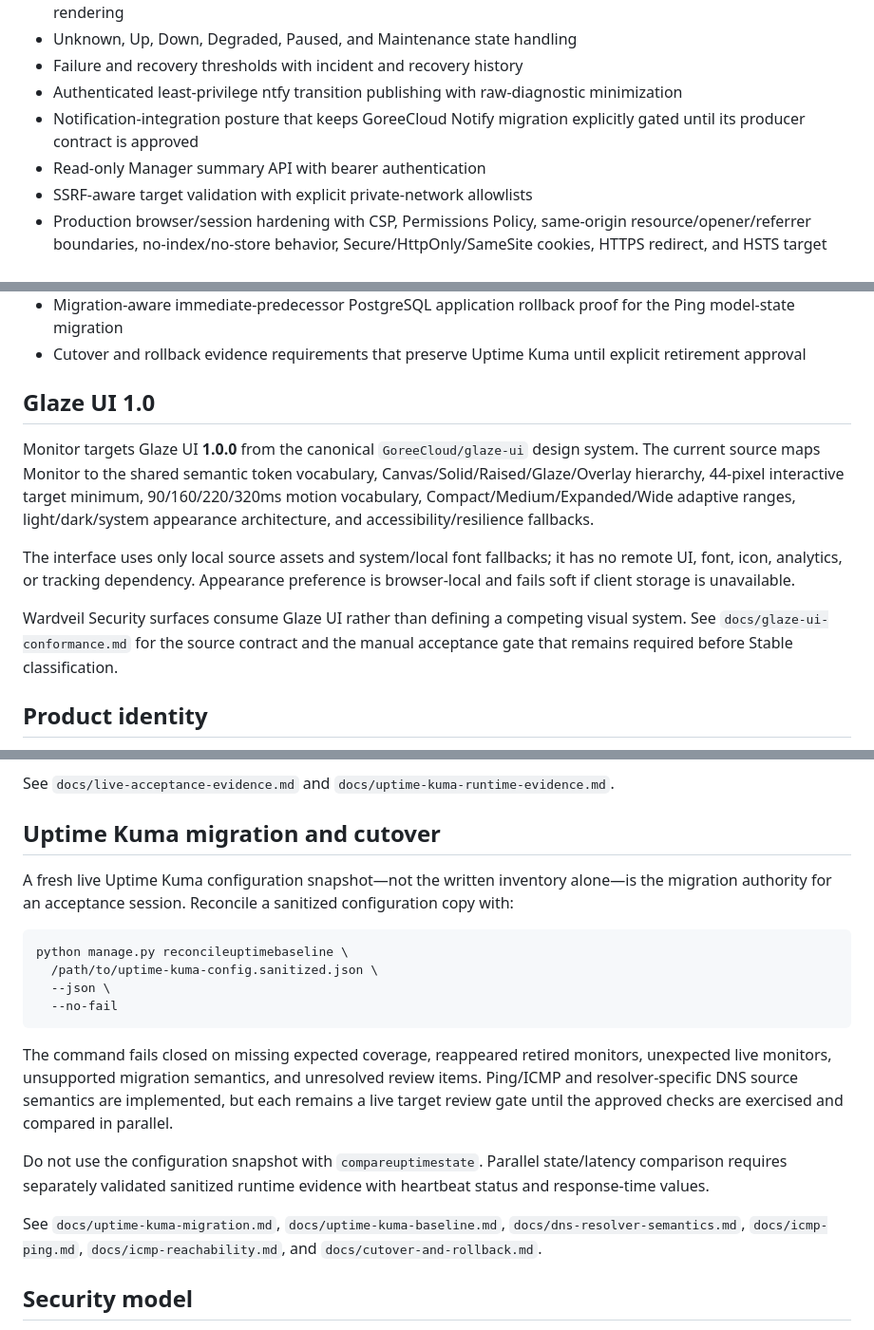
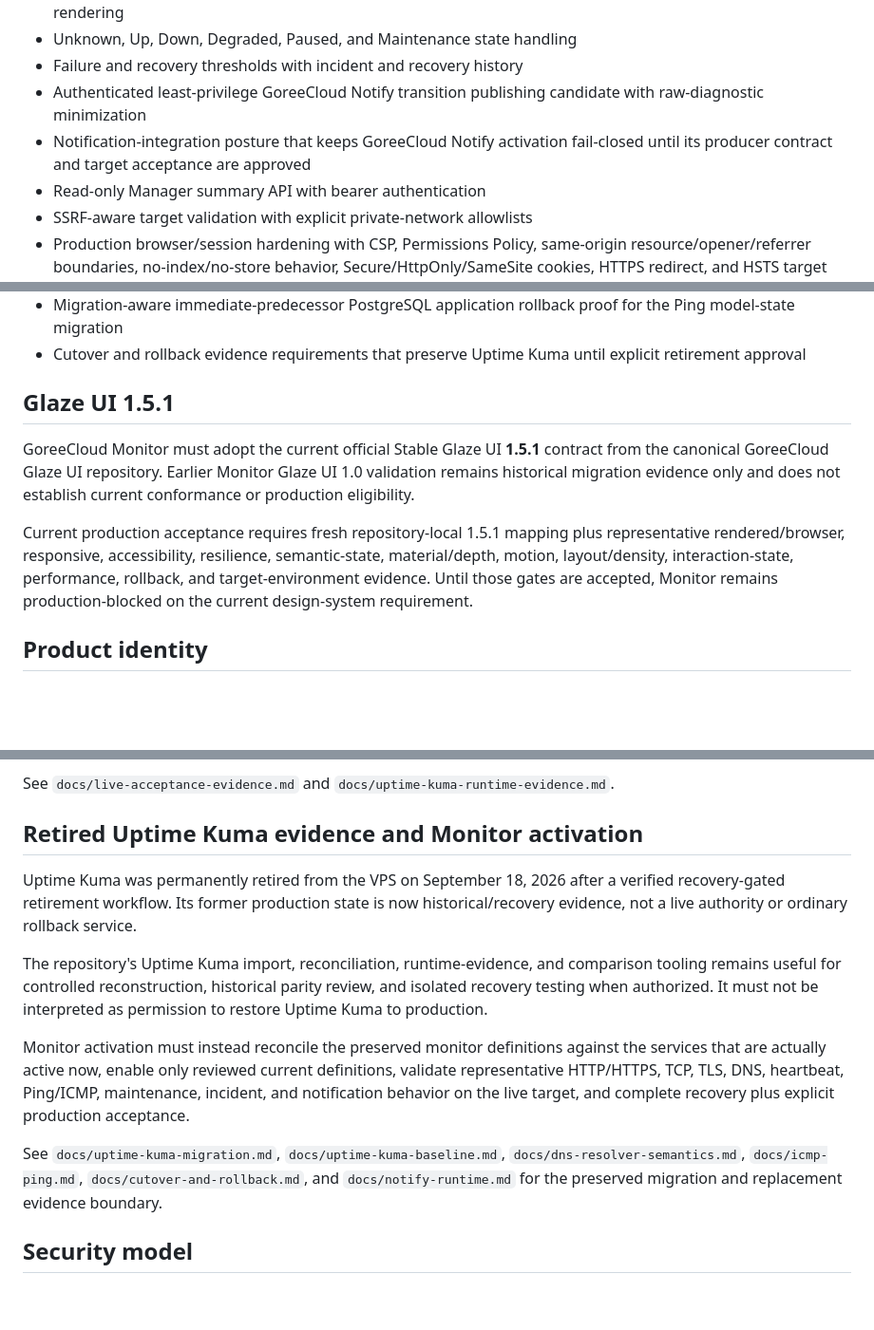
Before and after one commit to GoreeCloud/goreecloud-monitor, a Markdown page: README.md, 3 parts joined by grey strips. Shown at 95% size. GitHub-like rendering; blank space fills up the shorter version.

Commit message:
Reconcile Monitor status after ntfy and Uptime Kuma retirement

````diff
--- a/README.md
+++ b/README.md
@@ -18,8 +18,8 @@ GoreeCloud Monitor is the native GoreeCloud service-availability, endpoint-healt
 - Push/heartbeat monitors with minimized unauthenticated acknowledgements and staff-only credential rendering
 - Unknown, Up, Down, Degraded, Paused, and Maintenance state handling
 - Failure and recovery thresholds with incident and recovery history
-- Authenticated least-privilege ntfy transition publishing with raw-diagnostic minimization
-- Notification-integration posture that keeps GoreeCloud Notify migration explicitly gated until its producer contract is approved
+- Authenticated least-privilege GoreeCloud Notify transition publishing candidate with raw-diagnostic minimization
+- Notification-integration posture that keeps GoreeCloud Notify activation fail-closed until its producer contract and target acceptance are approved
 - Read-only Manager summary API with bearer authentication
 - SSRF-aware target validation with explicit private-network allowlists
 - Production browser/session hardening with CSP, Permissions Policy, same-origin resource/opener/referrer boundaries, no-index/no-store behavior, Secure/HttpOnly/SameSite cookies, HTTPS redirect, and HSTS target requirements
@@ -37,13 +37,12 @@ GoreeCloud Monitor is the native GoreeCloud service-availability, endpoint-healt
 - Migration-aware immediate-predecessor PostgreSQL application rollback proof for the Ping model-state migration
 - Cutover and rollback evidence requirements that preserve Uptime Kuma until explicit retirement approval
 
-## Glaze UI 1.0
+## Glaze UI 1.5.1
 
-Monitor targets Glaze UI **1.0.0** from the canonical `GoreeCloud/glaze-ui` design system. The current source maps Monitor to the shared semantic token vocabulary, Canvas/Solid/Raised/Glaze/Overlay hierarchy, 44-pixel interactive target minimum, 90/160/220/320ms motion vocabulary, Compact/Medium/Expanded/Wide adaptive ranges, light/dark/system appearance architecture, and accessibility/resilience fallbacks.
+GoreeCloud Monitor must adopt the current official Stable Glaze UI **1.5.1** contract from the canonical GoreeCloud Glaze UI repository. Earlier Monitor Glaze UI 1.0 validation remains historical migration evidence only and does not establish current conformance or production eligibility.
 
-The interface uses only local source assets and system/local font fallbacks; it has no remote UI, font, icon, analytics, or tracking dependency. Appearance preference is browser-local and fails soft if client storage is unavailable.
+Current production acceptance requires fresh repository-local 1.5.1 mapping plus representative rendered/browser, responsive, accessibility, resilience, semantic-state, material/depth, motion, layout/density, interaction-state, performance, rollback, and target-environment evidence. Until those gates are accepted, Monitor remains production-blocked on the current design-system requirement.
 
-Wardveil Security surfaces consume Glaze UI rather than defining a competing visual system. See `docs/glaze-ui-conformance.md` for the source contract and the manual acceptance gate that remains required before Stable classification.
 
 ## Product identity
 
@@ -145,22 +144,16 @@ A ready repeated series proves only the state/latency comparison contract for th
 
 See `docs/live-acceptance-evidence.md` and `docs/uptime-kuma-runtime-evidence.md`.
 
-## Uptime Kuma migration and cutover
+## Retired Uptime Kuma evidence and Monitor activation
 
-A fresh live Uptime Kuma configuration snapshot—not the written inventory alone—is the migration authority for an acceptance session. Reconcile a sanitized configuration copy with:
+Uptime Kuma was permanently retired from the VPS on September 18, 2026 after a verified recovery-gated retirement workflow. Its former production state is now historical/recovery evidence, not a live authority or ordinary rollback service.
 
-```bash
-python manage.py reconcileuptimebaseline \
-  /path/to/uptime-kuma-config.sanitized.json \
-  --json \
-  --no-fail
-```
+The repository's Uptime Kuma import, reconciliation, runtime-evidence, and comparison tooling remains useful for controlled reconstruction, historical parity review, and isolated recovery testing when authorized. It must not be interpreted as permission to restore Uptime Kuma to production.
 
-The command fails closed on missing expected coverage, reappeared retired monitors, unexpected live monitors, unsupported migration semantics, and unresolved review items. Ping/ICMP and resolver-specific DNS source semantics are implemented, but each remains a live target review gate until the approved checks are exercised and compared in parallel.
+Monitor activation must instead reconcile the preserved monitor definitions against the services that are actually active now, enable only reviewed current definitions, validate representative HTTP/HTTPS, TCP, TLS, DNS, heartbeat, Ping/ICMP, maintenance, incident, and notification behavior on the live target, and complete recovery plus explicit production acceptance.
 
-Do not use the configuration snapshot with `compareuptimestate`. Parallel state/latency comparison requires separately validated sanitized runtime evidence with heartbeat status and response-time values.
+See `docs/uptime-kuma-migration.md`, `docs/uptime-kuma-baseline.md`, `docs/dns-resolver-semantics.md`, `docs/icmp-ping.md`, `docs/cutover-and-rollback.md`, and `docs/notify-runtime.md` for the preserved migration and replacement evidence boundary.
 
-See `docs/uptime-kuma-migration.md`, `docs/uptime-kuma-baseline.md`, `docs/dns-resolver-semantics.md`, `docs/icmp-ping.md`, `docs/icmp-reachability.md`, and `docs/cutover-and-rollback.md`.
 
 ## Security model
 
````
Also changed, not shown: other parts of README.md (+1 -1 lines).
